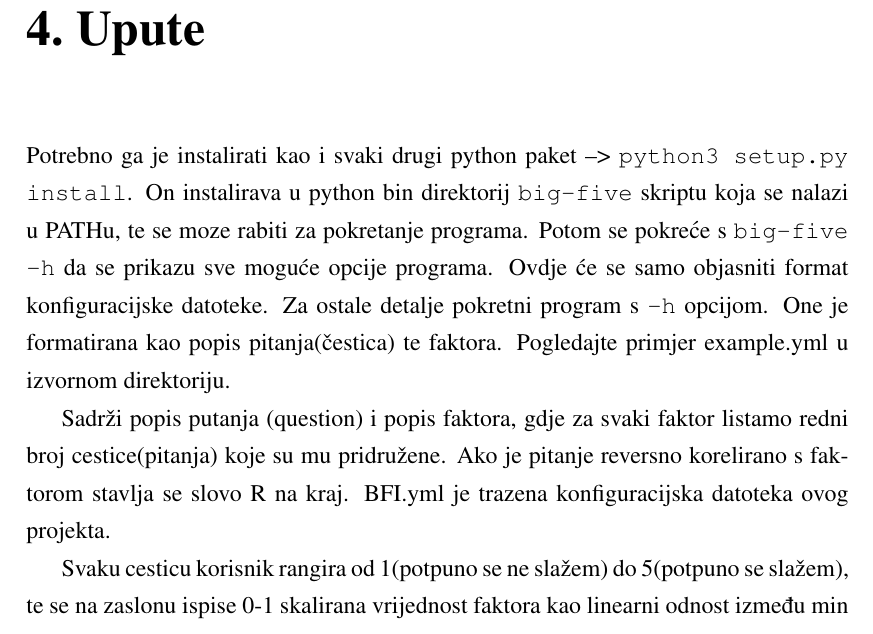
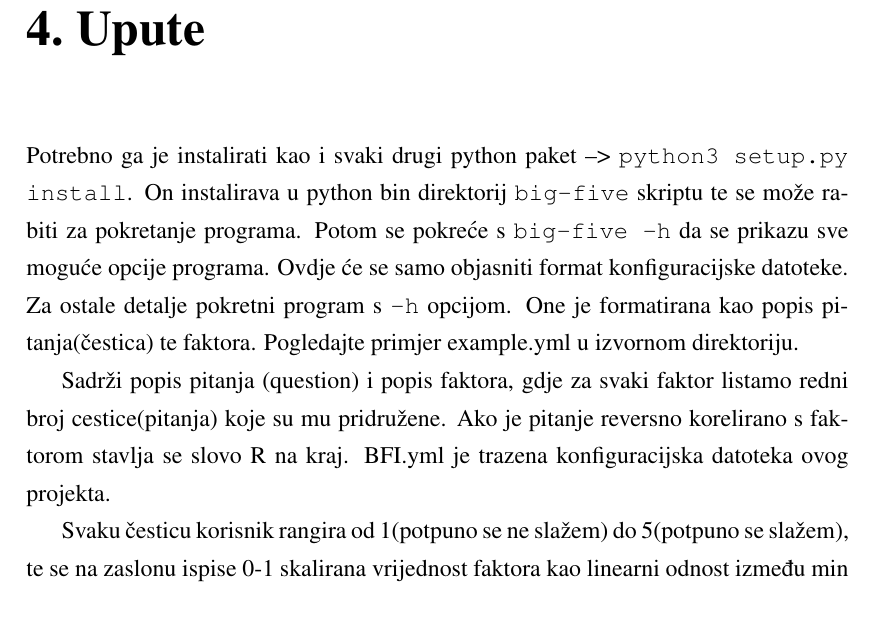
Before and after one commit to nmiculinic/exps, a LaTeX thesis (docs/main.tex): part of page 4 of 6, cut so that both start at the same text. Compiled offline with pdfLaTeX.

Commit message:
Implemented feedback

```diff
--- a/docs/main.tex
+++ b/docs/main.tex
@@ -58,15 +58,15 @@ Također je dostupna mogućnost skinuti sve dosad unesene odgovore u CSV formatu
 \chapter{Upute}
 
 Potrebno ga je instalirati kao i svaki drugi python paket --> \texttt{python3 setup.py install}.
-On instalirava u python bin direktorij \texttt{big-five} skriptu koja se nalazi u PATHu, te se moze rabiti za pokretanje programa.
+On instalirava u python bin direktorij \texttt{big-five} skriptu te se može rabiti za pokretanje programa.
 Potom se pokreće s \texttt{big-five -h} da se prikazu sve moguće opcije programa.
 Ovdje će se samo objasniti format konfiguracijske datoteke. Za ostale detalje pokretni program s \texttt{-h} opcijom.
 One je formatirana kao popis pitanja(čestica) te faktora. Pogledajte primjer example.yml u izvornom direktoriju.
 
-Sadrži popis putanja (question) i popis faktora, gdje za svaki faktor listamo redni broj cestice(pitanja) koje su mu pridružene. Ako je pitanje reversno korelirano s faktorom stavlja se slovo R na kraj.
+Sadrži popis pitanja (question) i popis faktora, gdje za svaki faktor listamo redni broj cestice(pitanja) koje su mu pridružene. Ako je pitanje reversno korelirano s faktorom stavlja se slovo R na kraj.
 BFI.yml je trazena konfiguracijska datoteka ovog projekta.
 
-Svaku cesticu korisnik rangira od 1(potpuno se ne slažem) do 5(potpuno se slažem), te se na zaslonu ispise 0-1 skalirana vrijednost faktora kao linearni odnost između min i max bodova, (tj. bodovi se linearno skaliraju s intervala [min, max] na interval [0, 1]).
+Svaku česticu korisnik rangira od 1(potpuno se ne slažem) do 5(potpuno se slažem), te se na zaslonu ispise 0-1 skalirana vrijednost faktora kao linearni odnost između min i max bodova, (tj. bodovi se linearno skaliraju s intervala [min, max] na interval [0, 1]).
 
 \verb|Download CSV| gumb skida sve dosad unesene podatke.
 
```
Also changed, not shown: docs/main.pdf, docs/main.tex (2 more changed lines).
